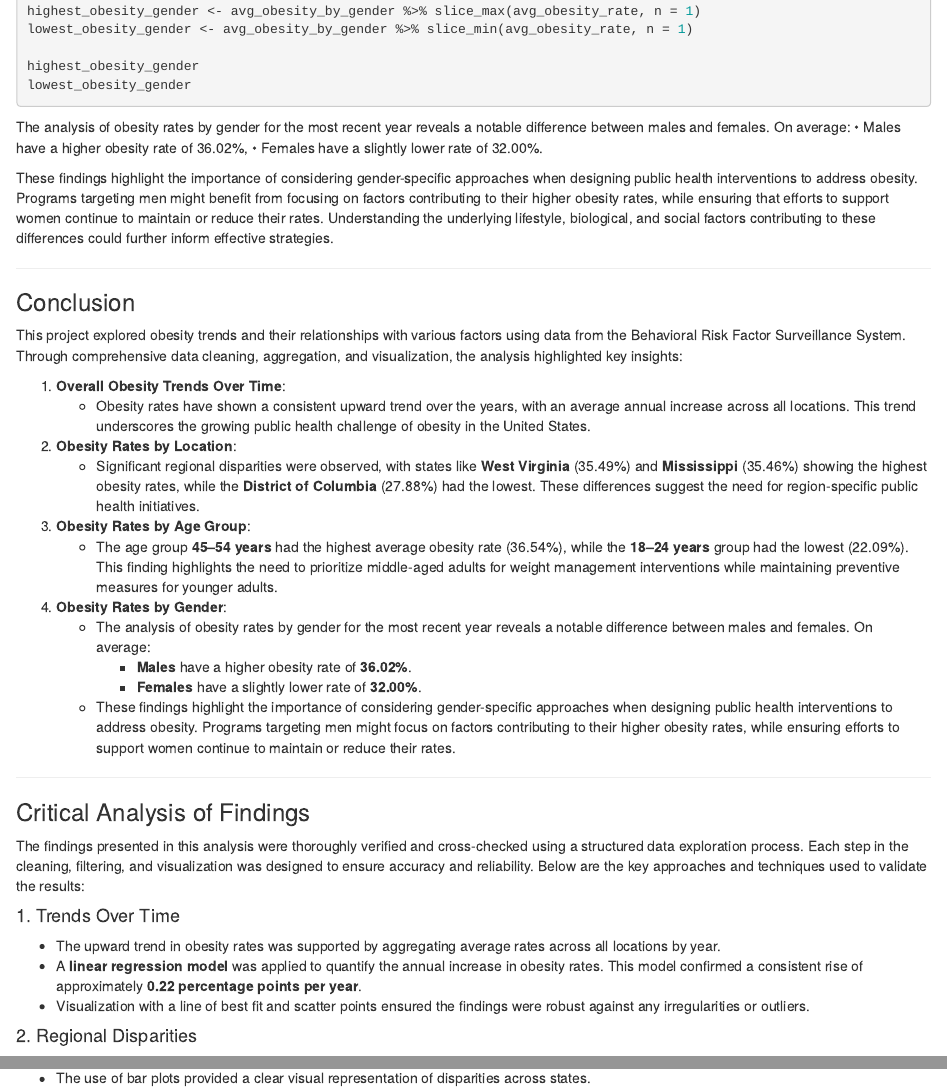
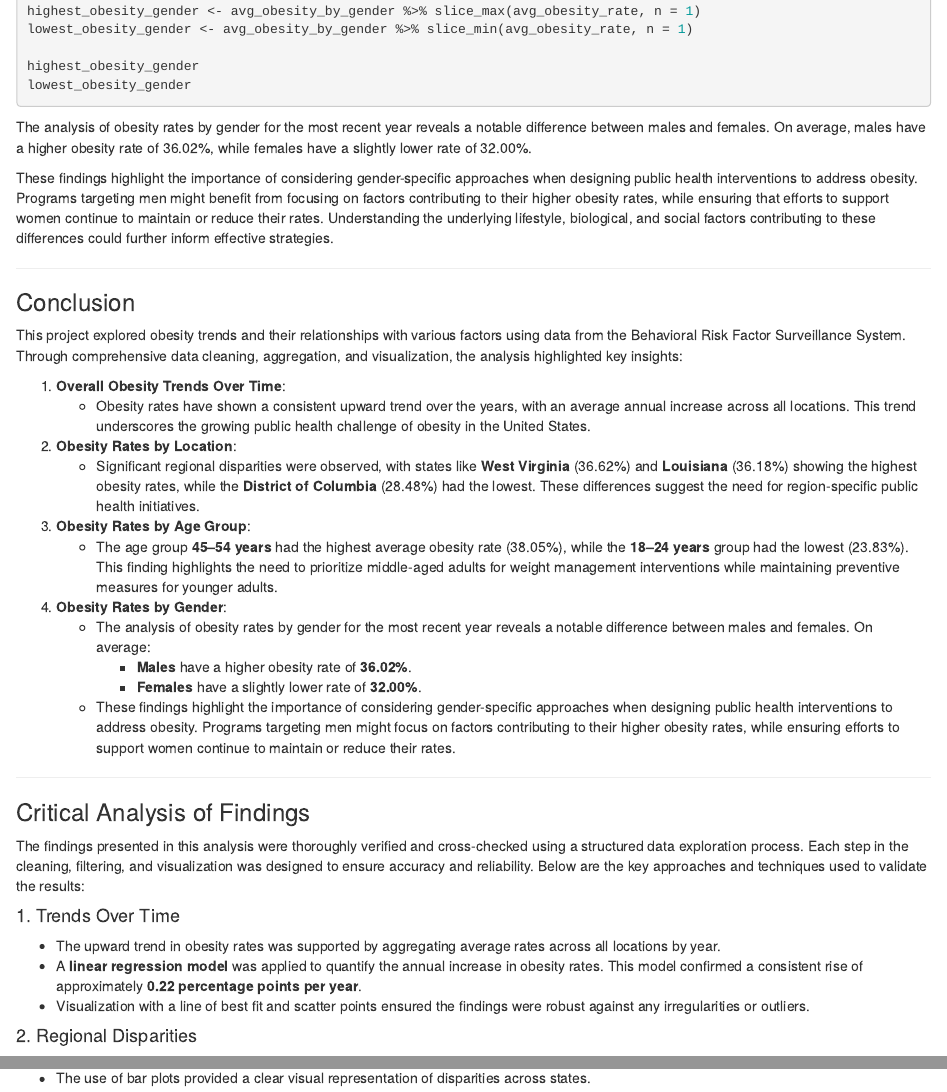
Before and after one commit to zhuadam/DS_2020_FINAL_PROJECT_ANALYSIS, an R Markdown document (README.Rmd): the page in a window 1100 px wide, from 6460 px down, and a second part further down, joined at a grey line. Rendered offline with R 4.5, knitr and Pandoc, with nearby package versions; the code chunks are not run, so their results and figures are left out.

Commit message:
FINAL changes

````diff
--- a/README.Rmd
+++ b/README.Rmd
@@ -306,9 +306,7 @@ lowest_obesity_gender <- avg_obesity_by_gender %>% slice_min(avg_obesity_rate, n
 highest_obesity_gender
 lowest_obesity_gender
 ```
-The analysis of obesity rates by gender for the most recent year reveals a notable difference between males and females. On average:
-	•	Males have a higher obesity rate of 36.02%,
-	•	Females have a slightly lower rate of 32.00%.
+The analysis of obesity rates by gender for the most recent year reveals a notable difference between males and females. On average, males have a higher obesity rate of 36.02%, while females have a slightly lower rate of 32.00%.
 
 These findings highlight the importance of considering gender-specific approaches when designing public health interventions to address obesity. Programs targeting men might benefit from focusing on factors contributing to their higher obesity rates, while ensuring that efforts to support women continue to maintain or reduce their rates. Understanding the underlying lifestyle, biological, and social factors contributing to these differences could further inform effective strategies.
 
@@ -322,10 +320,10 @@ This project explored obesity trends and their relationships with various factor
    - Obesity rates have shown a consistent upward trend over the years, with an average annual increase across all locations. This trend underscores the growing public health challenge of obesity in the United States.
 
 2. **Obesity Rates by Location**:
-   - Significant regional disparities were observed, with states like **West Virginia** (35.49%) and **Mississippi** (35.46%) showing the highest obesity rates, while the **District of Columbia** (27.88%) had the lowest. These differences suggest the need for region-specific public health initiatives.
+   - Significant regional disparities were observed, with states like **West Virginia** (36.62%) and **Louisiana** (36.18%) showing the highest obesity rates, while the **District of Columbia** (28.48%) had the lowest. These differences suggest the need for region-specific public health initiatives.
 
 3. **Obesity Rates by Age Group**:
-   - The age group **45–54 years** had the highest average obesity rate (36.54%), while the **18–24 years** group had the lowest (22.09%). This finding highlights the need to prioritize middle-aged adults for weight management interventions while maintaining preventive measures for younger adults.
+   - The age group **45–54 years** had the highest average obesity rate (38.05%), while the **18–24 years** group had the lowest (23.83%). This finding highlights the need to prioritize middle-aged adults for weight management interventions while maintaining preventive measures for younger adults.
 
 4. **Obesity Rates by Gender**:
    - The analysis of obesity rates by gender for the most recent year reveals a notable difference between males and females. On average:
````
Also changed, not shown: README.Rmd (2 more changed lines).
